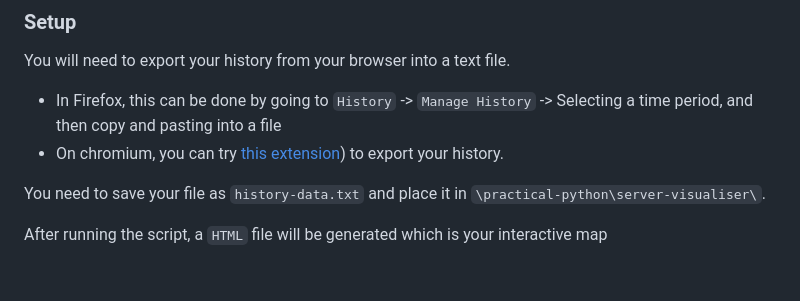
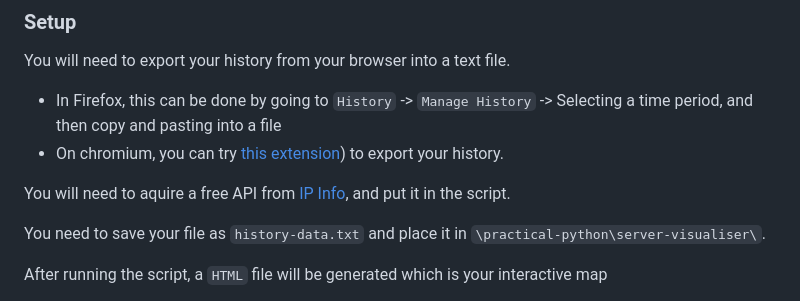
Before and after one commit to petertasker/practical-python, a Markdown page: README.md, the part around the change. Drawn GitHub-style; blank space fills up the shorter version.

```diff
--- a/README.md
+++ b/README.md
@@ -168,6 +168,8 @@ You will need to export your history from your browser into a text file.
 * In Firefox, this can be done by going to `History` -> `Manage History` -> Selecting a time period, and then copy and pasting into a file
 * On chromium, you can try [this extension](https://chromewebstore.google.com/detail/dihloblpkeiddiaojbagoecedbfpifdj?utm_source=item-share-cb)) to export your history.
 
+You will need to aquire a free API from [IP Info](https://ipinfo.io), and put it in the script.
+
 You need to save your file as `history-data.txt` and place it in `\practical-python\server-visualiser\`.
 
 After running the script, a `HTML` file will be generated which is your interactive map
```
